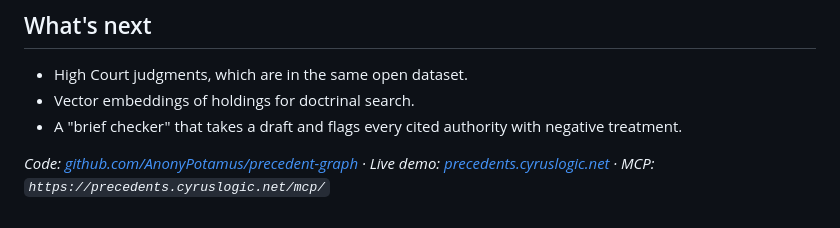
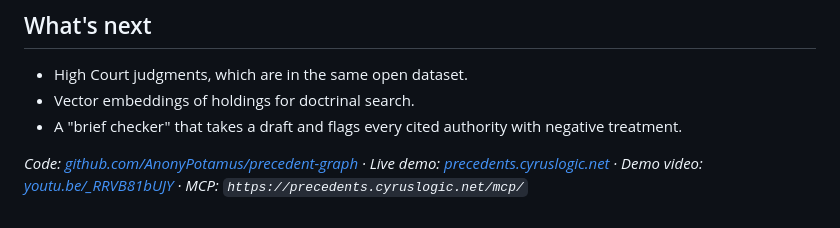
Before and after one commit to AnonyPotamus/precedent-graph, a Markdown page: docs/BLOG.md, the part around the change. Drawn GitHub-style.

```diff
--- a/docs/BLOG.md
+++ b/docs/BLOG.md
@@ -93,4 +93,4 @@ The UI streams each tool call and draws exactly the nodes and edges the agent us
 - Vector embeddings of holdings for doctrinal search.
 - A "brief checker" that takes a draft and flags every cited authority with negative treatment.
 
-*Code: [github.com/AnonyPotamus/precedent-graph](https://github.com/AnonyPotamus/precedent-graph) · Live demo: [precedents.cyruslogic.net](https://precedents.cyruslogic.net) · MCP: `https://precedents.cyruslogic.net/mcp/`*
+*Code: [github.com/AnonyPotamus/precedent-graph](https://github.com/AnonyPotamus/precedent-graph) · Live demo: [precedents.cyruslogic.net](https://precedents.cyruslogic.net) · Demo video: [youtu.be/_RRVB81bUJY](https://youtu.be/_RRVB81bUJY) · MCP: `https://precedents.cyruslogic.net/mcp/`*
```
Also changed, not shown: README.md (+1 -1 lines), docs/DEMO.md (+4 -2 lines).
